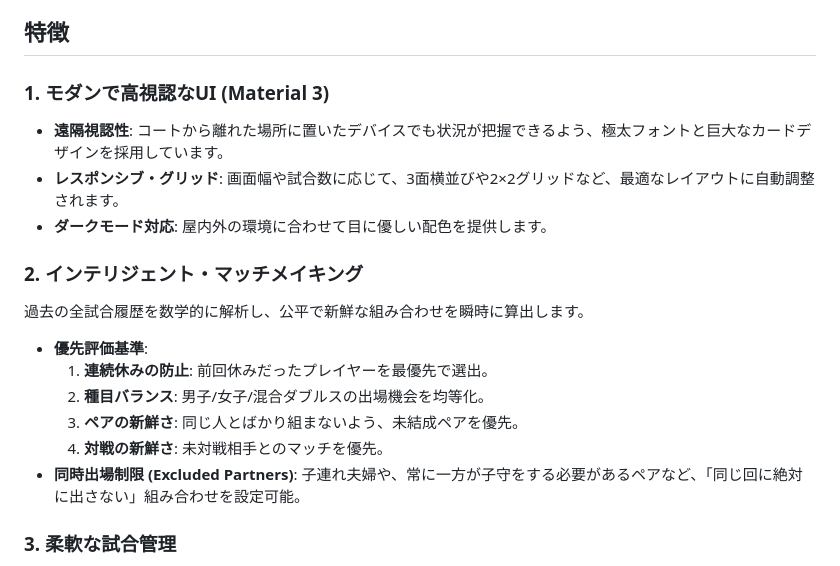
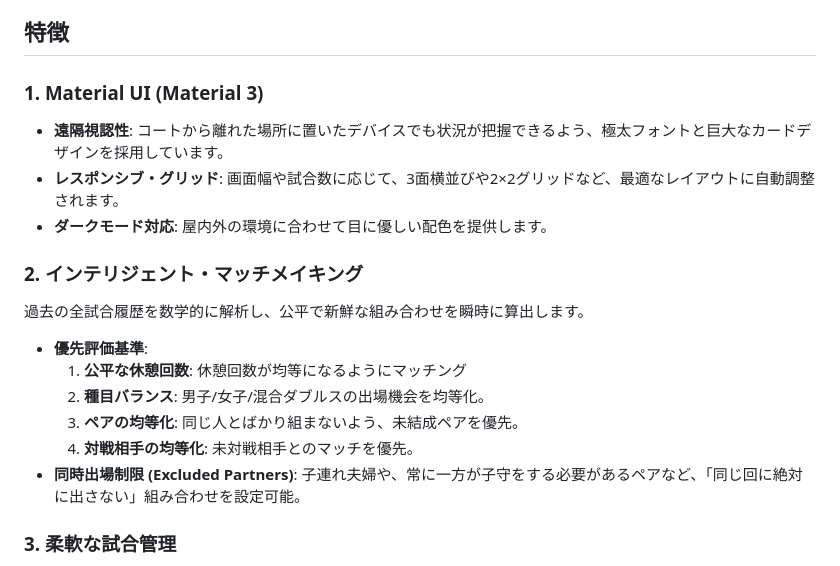
Before and after one commit to artasino/game_member_generator, a Markdown page: README.md, the part around the change. Rendered like a GitHub page.

Commit message:
docs(readme): simplify and standardize terminology for features and matching criteria

```diff
--- a/README.md
+++ b/README.md
@@ -4,7 +4,7 @@
 
 ## 特徴
 
-### 1. モダンで高視認なUI (Material 3)
+### 1. Material UI (Material 3)
 
 - **遠隔視認性**: コートから離れた場所に置いたデバイスでも状況が把握できるよう、極太フォントと巨大なカードデザインを採用しています。
 - **レスポンシブ・グリッド**: 画面幅や試合数に応じて、3面横並びや2×2グリッドなど、最適なレイアウトに自動調整されます。
@@ -15,10 +15,10 @@
 過去の全試合履歴を数学的に解析し、公平で新鮮な組み合わせを瞬時に算出します。
 
 - **優先評価基準**:
-  1. **連続休みの防止**: 前回休みだったプレイヤーを最優先で選出。
+  1. **公平な休憩回数**: 休憩回数が均等になるようにマッチング
   2. **種目バランス**: 男子/女子/混合ダブルスの出場機会を均等化。
-  3. **ペアの新鮮さ**: 同じ人とばかり組まないよう、未結成ペアを優先。
-  4. **対戦の新鮮さ**: 未対戦相手とのマッチを優先。
+  3. **ペアの均等化**: 同じ人とばかり組まないよう、未結成ペアを優先。
+  4. **対戦相手の均等化**: 未対戦相手とのマッチを優先。
 - **同時出場制限 (Excluded Partners)**: 子連れ夫婦や、常に一方が子守をする必要があるペアなど、「同じ回に絶対に出さない」組み合わせを設定可能。
 
 ### 3. 柔軟な試合管理
```
